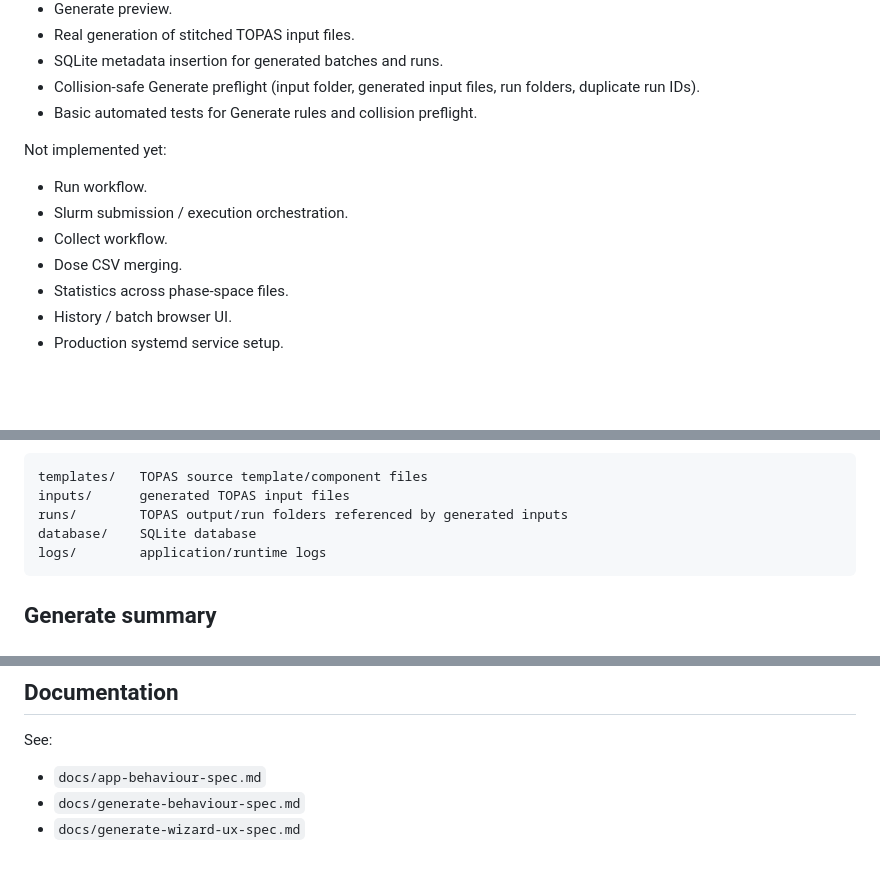
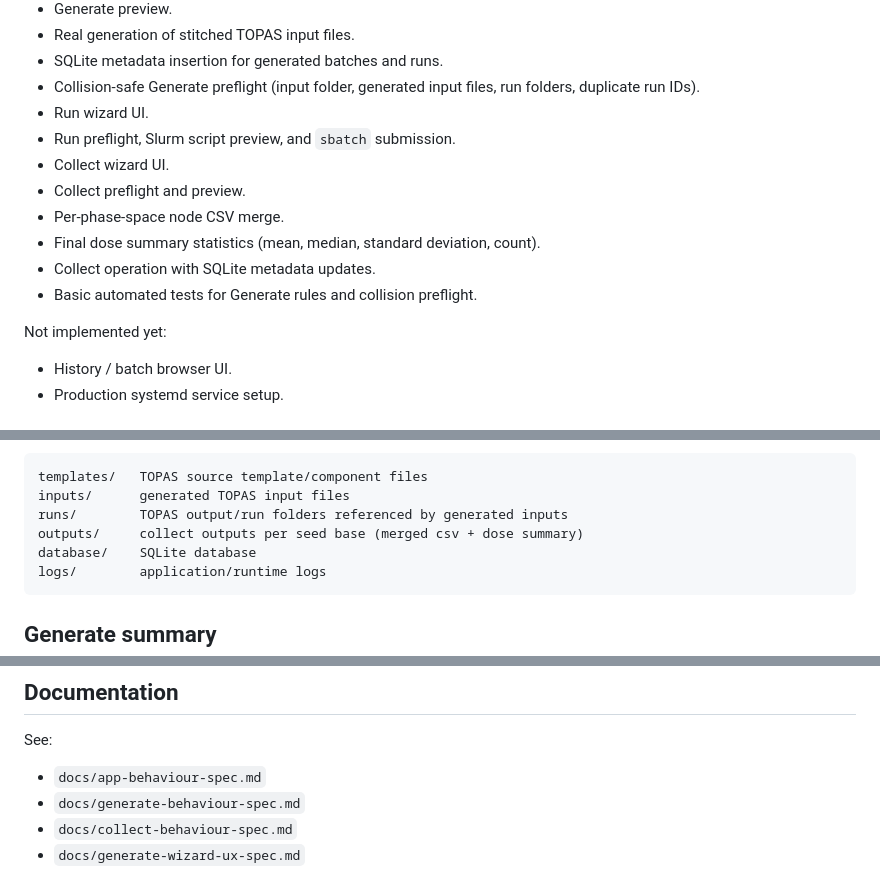
Before and after one commit to emintavlayan/TopasRunOrchestration, a Markdown page: README.md, 3 parts joined by grey strips. Rendered like a GitHub page; blank space fills up the shorter version.

Commit message:
Document collect workflow

````diff
--- a/README.md
+++ b/README.md
@@ -19,15 +19,17 @@ Implemented:
 - Real generation of stitched TOPAS input files.
 - SQLite metadata insertion for generated batches and runs.
 - Collision-safe Generate preflight (input folder, generated input files, run folders, duplicate run IDs).
+- Run wizard UI.
+- Run preflight, Slurm script preview, and `sbatch` submission.
+- Collect wizard UI.
+- Collect preflight and preview.
+- Per-phase-space node CSV merge.
+- Final dose summary statistics (mean, median, standard deviation, count).
+- Collect operation with SQLite metadata updates.
 - Basic automated tests for Generate rules and collision preflight.
 
 Not implemented yet:
 
-- Run workflow.
-- Slurm submission / execution orchestration.
-- Collect workflow.
-- Dose CSV merging.
-- Statistics across phase-space files.
 - History / batch browser UI.
 - Production systemd service setup.
 
@@ -57,6 +59,7 @@ Expected folders under `AppRoot`:
 templates/   TOPAS source template/component files
 inputs/      generated TOPAS input files
 runs/        TOPAS output/run folders referenced by generated inputs
+outputs/     collect outputs per seed base (merged csv + dose summary)
 database/    SQLite database
 logs/        application/runtime logs
 ```
@@ -139,4 +142,5 @@ See:
 
 - `docs/app-behaviour-spec.md`
 - `docs/generate-behaviour-spec.md`
+- `docs/collect-behaviour-spec.md`
 - `docs/generate-wizard-ux-spec.md`
````
Also changed, not shown: docs/collect-behaviour-spec.md (added, +124 -0 lines).
